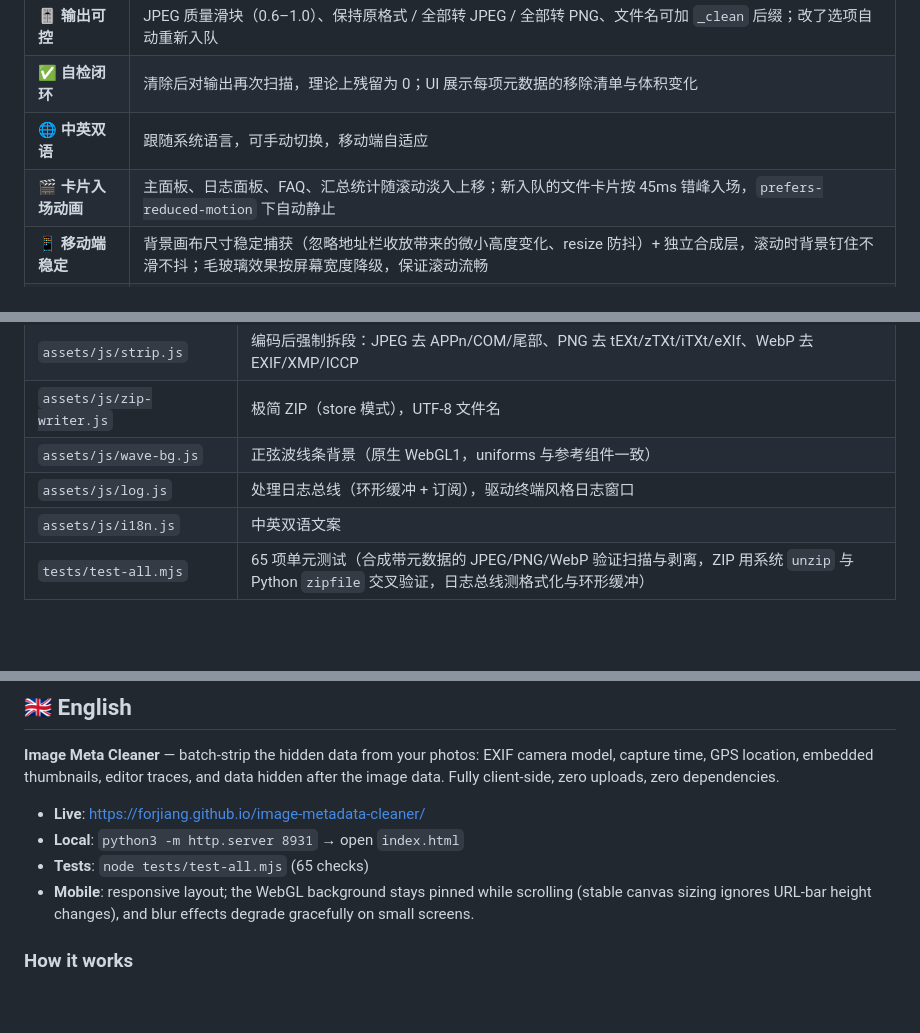
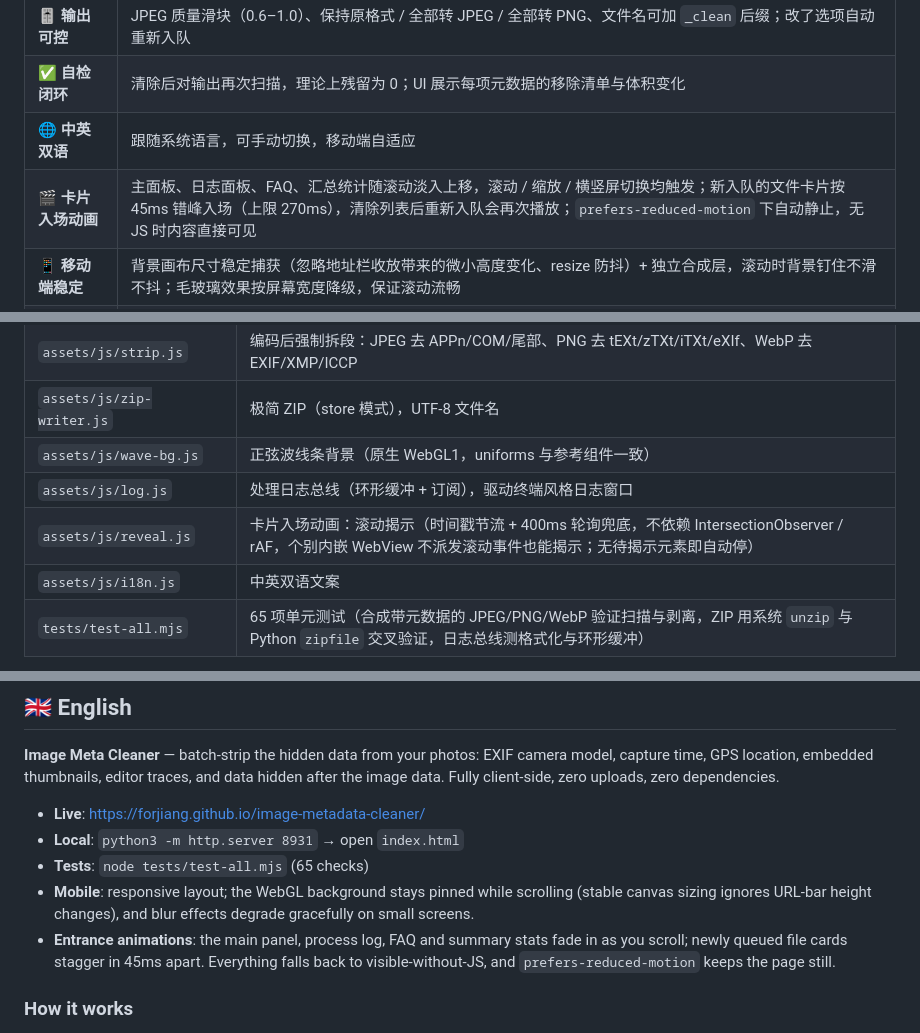
Before and after one commit to ForJiang/image-metadata-cleaner, a Markdown page: README.md, 3 parts joined by grey strips. GitHub-like rendering; blank space fills up the shorter version.

Commit message:
README 更新：reveal.js 模块与入场动画说明

```diff
--- a/README.md
+++ b/README.md
@@ -22,7 +22,7 @@ English intro at the bottom → [English](#-english)
 | 🎚️ **输出可控** | JPEG 质量滑块（0.6–1.0）、保持原格式 / 全部转 JPEG / 全部转 PNG、文件名可加 `_clean` 后缀；改了选项自动重新入队 |
 | ✅ **自检闭环** | 清除后对输出再次扫描，理论上残留为 0；UI 展示每项元数据的移除清单与体积变化 |
 | 🌐 **中英双语** | 跟随系统语言，可手动切换，移动端自适应 |
-| 🎬 **卡片入场动画** | 主面板、日志面板、FAQ、汇总统计随滚动淡入上移；新入队的文件卡片按 45ms 错峰入场，`prefers-reduced-motion` 下自动静止 |
+| 🎬 **卡片入场动画** | 主面板、日志面板、FAQ、汇总统计随滚动淡入上移，滚动 / 缩放 / 横竖屏切换均触发；新入队的文件卡片按 45ms 错峰入场（上限 270ms），清除列表后重新入队会再次播放；`prefers-reduced-motion` 下自动静止，无 JS 时内容直接可见 |
 | 📱 **移动端稳定** | 背景画布尺寸稳定捕获（忽略地址栏收放带来的微小高度变化、resize 防抖）+ 独立合成层，滚动时背景钉住不滑不抖；毛玻璃效果按屏幕宽度降级，保证滚动流畅 |
 | 🔒 **隐私优先** | 无任何上传代码，断网也能用；无日志、无追踪 |
 | 🚀 **真正静态** | 无构建、无依赖安装，GitHub Pages 直接发布；自带 65 项单元测试 |
@@ -52,6 +52,7 @@ English intro at the bottom → [English](#-english)
 | `assets/js/zip-writer.js` | 极简 ZIP（store 模式），UTF-8 文件名 |
 | `assets/js/wave-bg.js` | 正弦波线条背景（原生 WebGL1，uniforms 与参考组件一致） |
 | `assets/js/log.js` | 处理日志总线（环形缓冲 + 订阅），驱动终端风格日志窗口 |
+| `assets/js/reveal.js` | 卡片入场动画：滚动揭示（时间戳节流 + 400ms 轮询兜底，不依赖 IntersectionObserver / rAF，个别内嵌 WebView 不派发滚动事件也能揭示；无待揭示元素即自动停） |
 | `assets/js/i18n.js` | 中英双语文案 |
 | `tests/test-all.mjs` | 65 项单元测试（合成带元数据的 JPEG/PNG/WebP 验证扫描与剥离，ZIP 用系统 `unzip` 与 Python `zipfile` 交叉验证，日志总线测格式化与环形缓冲） |
 
@@ -92,6 +93,7 @@ node tests/test-all.mjs   # 或 npm test
 - **Local**: `python3 -m http.server 8931` → open `index.html`
 - **Tests**: `node tests/test-all.mjs` (65 checks)
 - **Mobile**: responsive layout; the WebGL background stays pinned while scrolling (stable canvas sizing ignores URL-bar height changes), and blur effects degrade gracefully on small screens.
+- **Entrance animations**: the main panel, process log, FAQ and summary stats fade in as you scroll; newly queued file cards stagger in 45ms apart. Everything falls back to visible-without-JS, and `prefers-reduced-motion` keeps the page still.
 
 ### How it works
 
```
